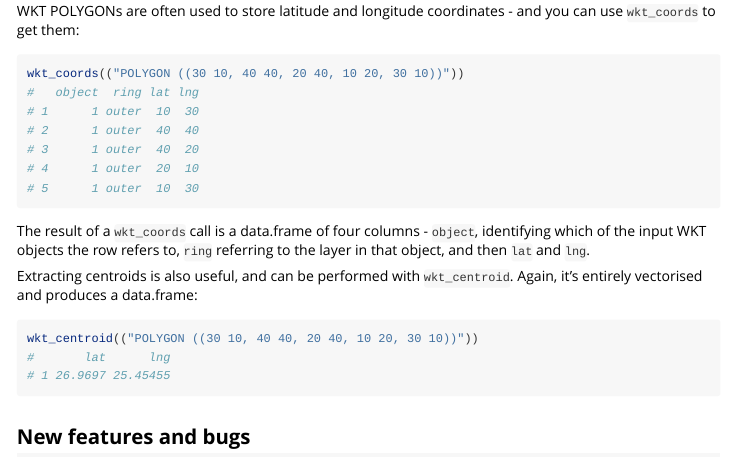
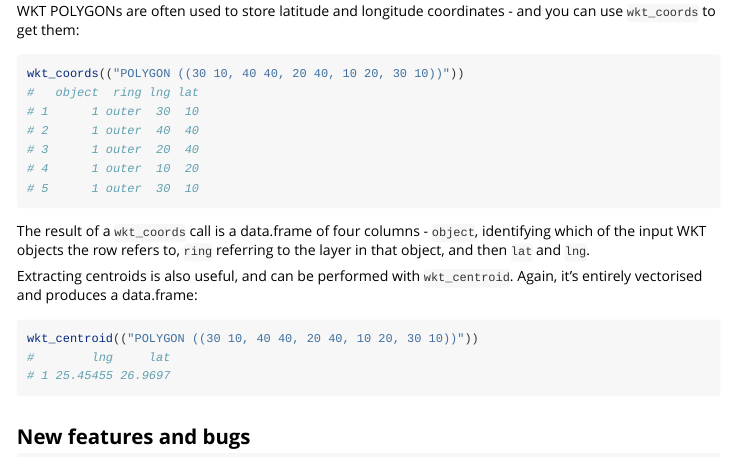
Before and after one commit to ropensci-archive/wicket, an R Markdown document (vignettes/Introduction.Rmd): the page in a window 1100 px wide, from 2020 px down. Rendered offline with R 4.5, knitr and Pandoc, with nearby package versions; long lines of code are wrapped.

Commit message:
Doc tweaks, finish travis checks

````diff
--- a/vignettes/Introduction.Rmd
+++ b/vignettes/Introduction.Rmd
@@ -97,12 +97,12 @@ WKT POLYGONs are often used to store latitude and longitude coordinates - and yo
 
 ```{r, eval=FALSE}
 wkt_coords(("POLYGON ((30 10, 40 40, 20 40, 10 20, 30 10))"))
-#   object  ring lat lng
-# 1      1 outer  10  30
+#   object  ring lng lat
+# 1      1 outer  30  10
 # 2      1 outer  40  40
-# 3      1 outer  40  20
-# 4      1 outer  20  10
-# 5      1 outer  10  30
+# 3      1 outer  20  40
+# 4      1 outer  10  20
+# 5      1 outer  30  10
 ```
 
 The result of a `wkt_coords` call is a data.frame of four columns - `object`, identifying which of the input WKT objects the row refers to, `ring` referring to the layer in that object, and then `lat` and `lng`.
@@ -111,8 +111,8 @@ Extracting centroids is also useful, and can be performed with `wkt_centroid`. A
 it's entirely vectorised and produces a data.frame:
 ```{r, eval=FALSE}
 wkt_centroid(("POLYGON ((30 10, 40 40, 20 40, 10 20, 30 10))"))
-#       lat      lng
-# 1 26.9697 25.45455
+#        lng     lat
+# 1 25.45455 26.9697
 ```
 
 ## New features and bugs
````
Also changed, not shown: R/RcppExports.R (+4 -3 lines), README.md, 3 other files.
